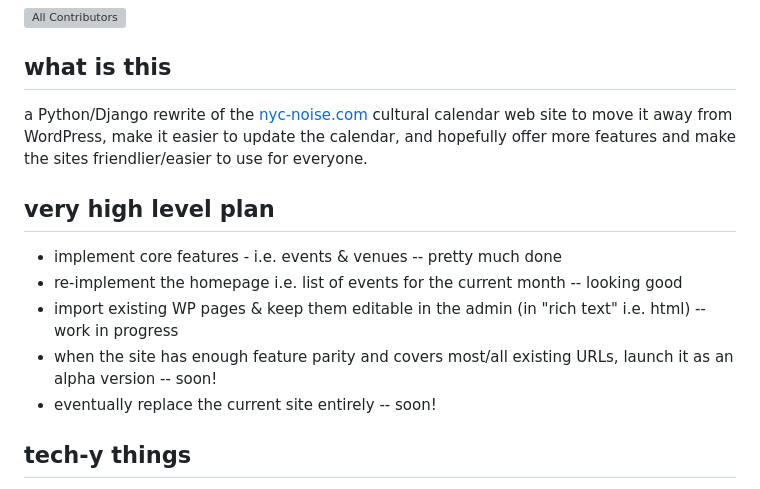
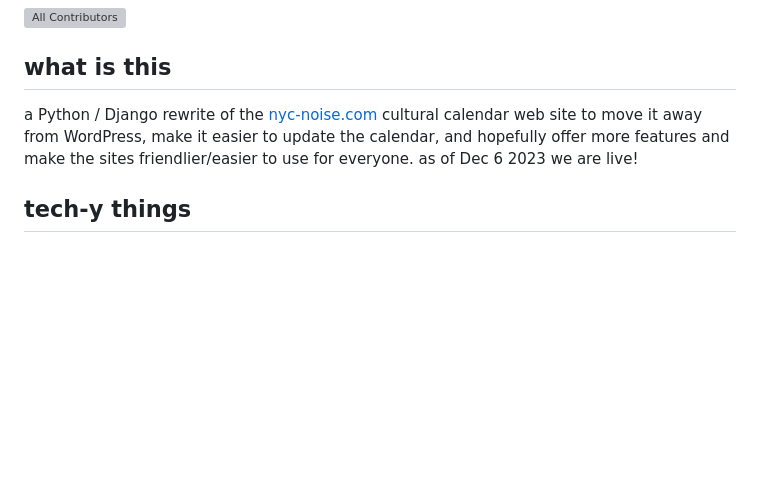
Before and after one commit to gregsadetsky/nycnoise, a Markdown page: README.md, the part around the change. Drawn GitHub-style; blank space fills up the shorter version; grey boxes are pictures that could not be loaded.

```diff
--- a/README.md
+++ b/README.md
@@ -4,15 +4,7 @@
 
 ## what is this
 
-a Python/Django rewrite of the [nyc-noise.com](https://nyc-noise.com/) cultural calendar web site to move it away from WordPress, make it easier to update the calendar, and hopefully offer more features and make the sites friendlier/easier to use for everyone.
-
-## very high level plan
-
-- implement core features - i.e. events & venues -- pretty much done
-- re-implement the homepage i.e. list of events for the current month -- looking good
-- import existing WP pages & keep them editable in the admin (in "rich text" i.e. html) -- work in progress
-- when the site has enough feature parity and covers most/all existing URLs, launch it as an alpha version -- soon!
-- eventually replace the current site entirely -- soon!
+a Python / Django rewrite of the [nyc-noise.com](https://nyc-noise.com/) cultural calendar web site to move it away from WordPress, make it easier to update the calendar, and hopefully offer more features and make the sites friendlier/easier to use for everyone. as of Dec 6 2023 we are live!
 
 ## tech-y things
 
```
